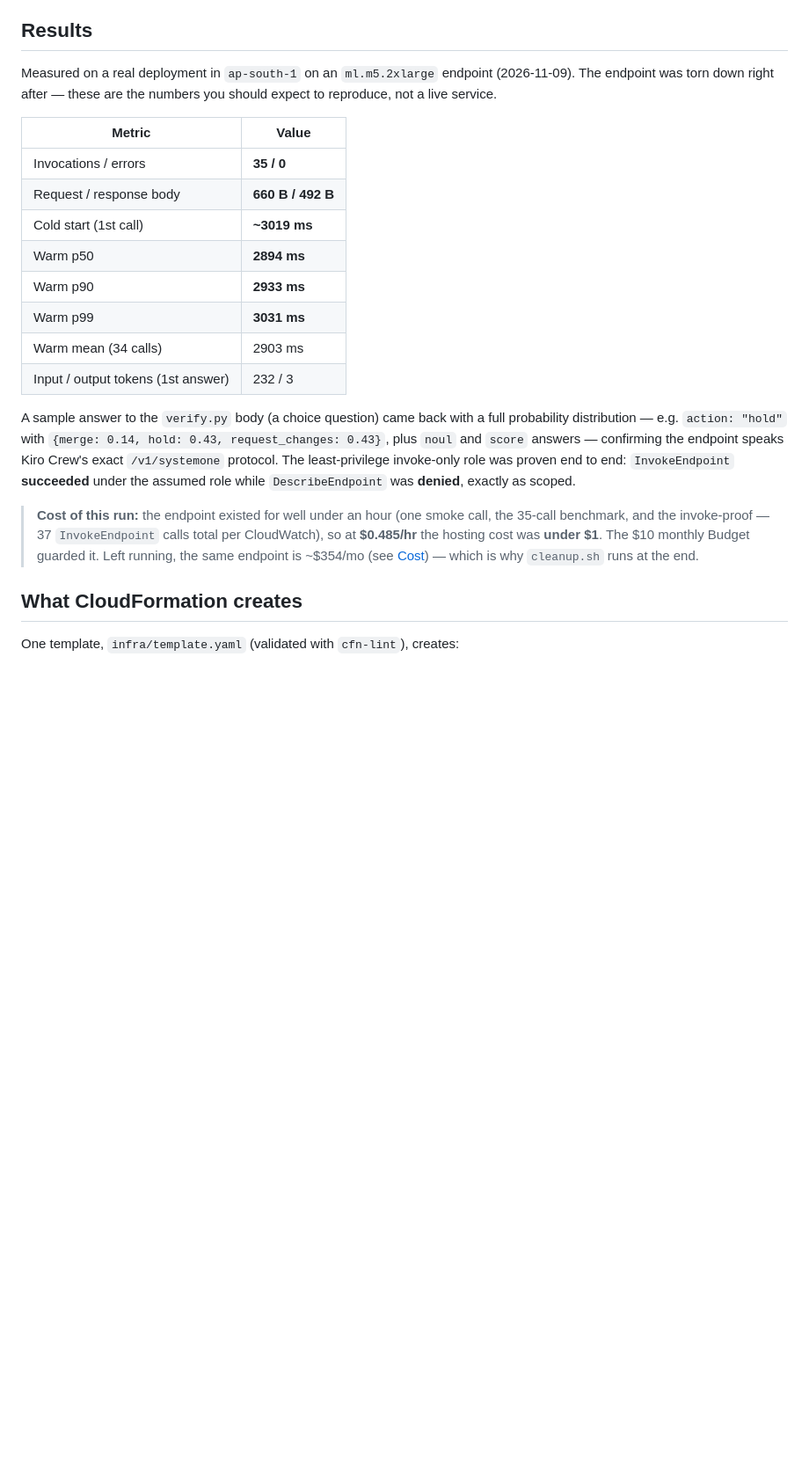
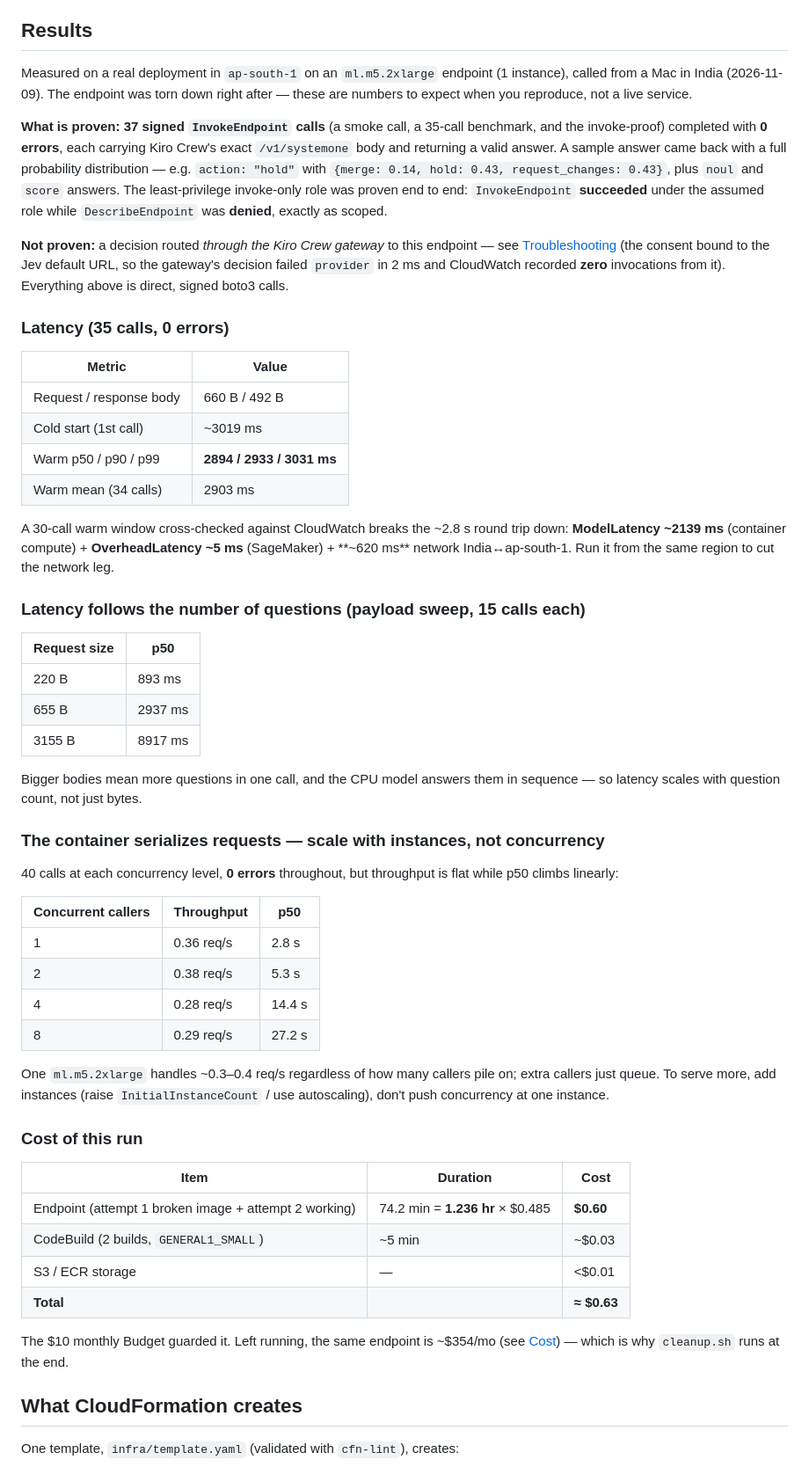
Before and after one commit to logesh4v/kiro-crew-decider-sagemaker, a Markdown page: README.md, the part around one of its changes. Shown at 88% size. Drawn GitHub-style; blank space fills up the shorter version.

```diff
--- a/README.md
+++ b/README.md
@@ -117,33 +128,75 @@ never pay for an endpoint before the image and weights exist.
 ## Results
 
 Measured on a real deployment in `ap-south-1` on an `ml.m5.2xlarge` endpoint
-(2026-11-09). The endpoint was torn down right after — these are the numbers you
-should expect to reproduce, not a live service.
+(1 instance), called from a Mac in India (2026-11-09). The endpoint was torn down
+right after — these are numbers to expect when you reproduce, not a live service.
+
+**What is proven:** **37 signed `InvokeEndpoint` calls** (a smoke call, a 35-call
+benchmark, and the invoke-proof) completed with **0 errors**, each carrying Kiro
+Crew's exact `/v1/systemone` body and returning a valid answer. A sample answer
+came back with a full probability distribution — e.g. `action: "hold"` with
+`{merge: 0.14, hold: 0.43, request_changes: 0.43}`, plus `noul` and `score`
+answers. The least-privilege invoke-only role was proven end to end:
+`InvokeEndpoint` **succeeded** under the assumed role while `DescribeEndpoint` was
+**denied**, exactly as scoped.
+
+**Not proven:** a decision routed *through the Kiro Crew gateway* to this endpoint
+— see [Troubleshooting](#troubleshooting) (the consent bound to the Jev default
+URL, so the gateway's decision failed `provider` in 2 ms and CloudWatch recorded
+**zero** invocations from it). Everything above is direct, signed boto3 calls.
+
+### Latency (35 calls, 0 errors)
 
 | Metric | Value |
 |---|---|
-| Invocations / errors | **35 / 0** |
-| Request / response body | **660 B / 492 B** |
-| Cold start (1st call) | **~3019 ms** |
-| Warm p50 | **2894 ms** |
-| Warm p90 | **2933 ms** |
-| Warm p99 | **3031 ms** |
+| Request / response body | 660 B / 492 B |
+| Cold start (1st call) | ~3019 ms |
+| Warm p50 / p90 / p99 | **2894 / 2933 / 3031 ms** |
 | Warm mean (34 calls) | 2903 ms |
-| Input / output tokens (1st answer) | 232 / 3 |
 
-A sample answer to the `verify.py` body (a choice question) came back with a
-full probability distribution — e.g. `action: "hold"` with
-`{merge: 0.14, hold: 0.43, request_changes: 0.43}`, plus `noul` and `score`
-answers — confirming the endpoint speaks Kiro Crew's exact `/v1/systemone`
-protocol. The least-privilege invoke-only role was proven end to end:
-`InvokeEndpoint` **succeeded** under the assumed role while `DescribeEndpoint`
-was **denied**, exactly as scoped.
+A 30-call warm window cross-checked against CloudWatch breaks the ~2.8 s round
+trip down: **ModelLatency ~2139 ms** (container compute) + **OverheadLatency
+~5 ms** (SageMaker) + **~620 ms** network India↔ap-south-1. Run it from the same
+region to cut the network leg.
 
-> **Cost of this run:** the endpoint existed for well under an hour (one smoke
-> call, the 35-call benchmark, and the invoke-proof — 37 `InvokeEndpoint` calls
-> total per CloudWatch), so at **$0.485/hr** the hosting cost was **under $1**.
-> The $10 monthly Budget guarded it. Left running, the same endpoint is ~$354/mo
-> (see [Cost](#cost)) — which is why `cleanup.sh` runs at the end.
+### Latency follows the number of questions (payload sweep, 15 calls each)
+
+| Request size | p50 |
+|---|---|
+| 220 B | 893 ms |
+| 655 B | 2937 ms |
+| 3155 B | 8917 ms |
+
+Bigger bodies mean more questions in one call, and the CPU model answers them
+in sequence — so latency scales with question count, not just bytes.
+
+### The container serializes requests — scale with instances, not concurrency
+
+40 calls at each concurrency level, **0 errors** throughout, but throughput is
+flat while p50 climbs linearly:
+
+| Concurrent callers | Throughput | p50 |
+|---|---|---|
+| 1 | 0.36 req/s | 2.8 s |
+| 2 | 0.38 req/s | 5.3 s |
+| 4 | 0.28 req/s | 14.4 s |
+| 8 | 0.29 req/s | 27.2 s |
+
+One `ml.m5.2xlarge` handles ~0.3–0.4 req/s regardless of how many callers pile
+on; extra callers just queue. To serve more, add instances (raise
+`InitialInstanceCount` / use autoscaling), don't push concurrency at one instance.
+
+### Cost of this run
+
+| Item | Duration | Cost |
+|---|---|---|
+| Endpoint (attempt 1 broken image + attempt 2 working) | 74.2 min = **1.236 hr** × $0.485 | **$0.60** |
+| CodeBuild (2 builds, `GENERAL1_SMALL`) | ~5 min | ~$0.03 |
+| S3 / ECR storage | — | <$0.01 |
+| **Total** | | **≈ $0.63** |
+
+The $10 monthly Budget guarded it. Left running, the same endpoint is ~$354/mo
+(see [Cost](#cost)) — which is why `cleanup.sh` runs at the end.
 
 ## What CloudFormation creates
 
```
Also changed, not shown: other parts of README.md (+47 -14 lines), scripts/connect_kiro_crew.md (+32 -15 lines), docs/diagram.png.
